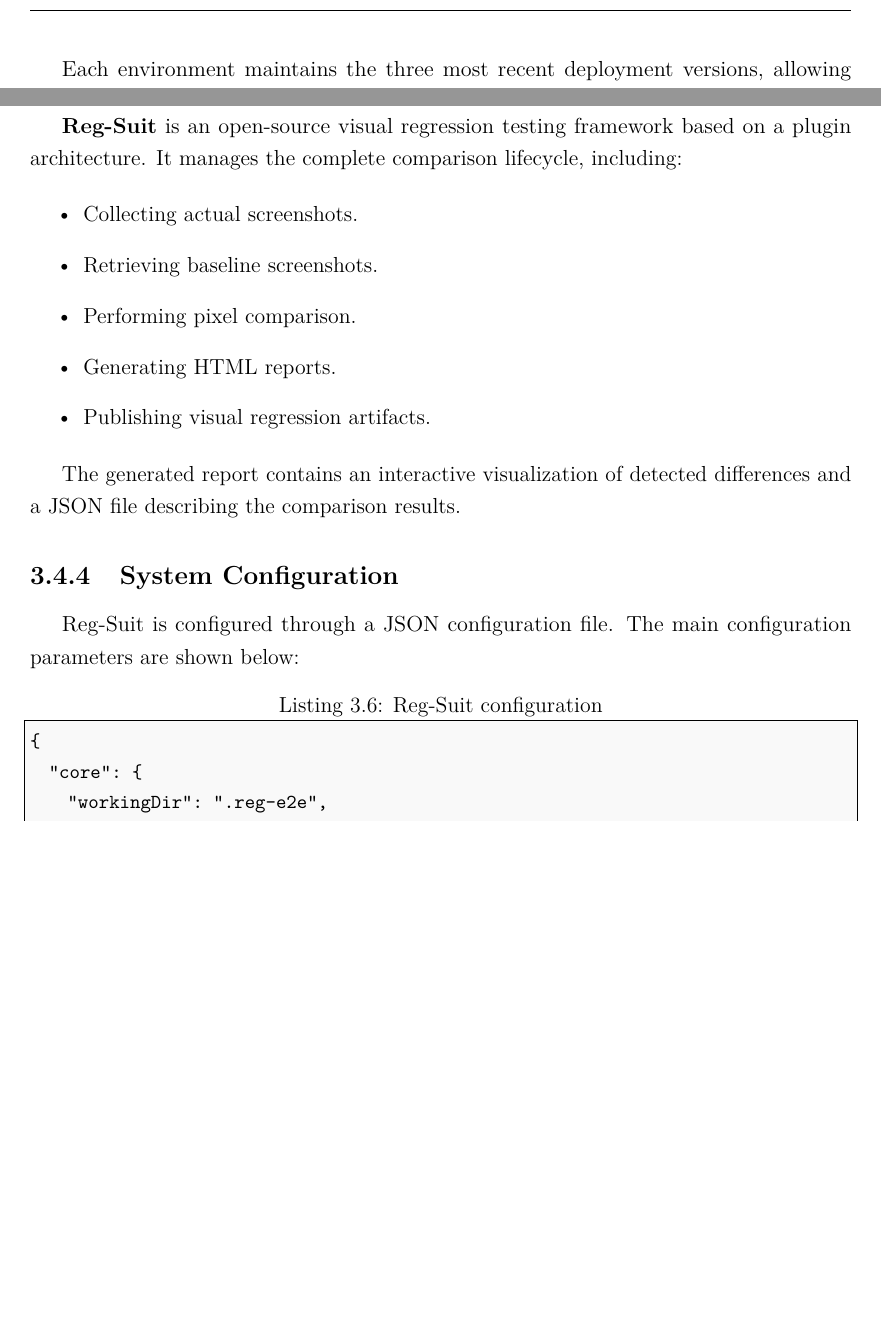
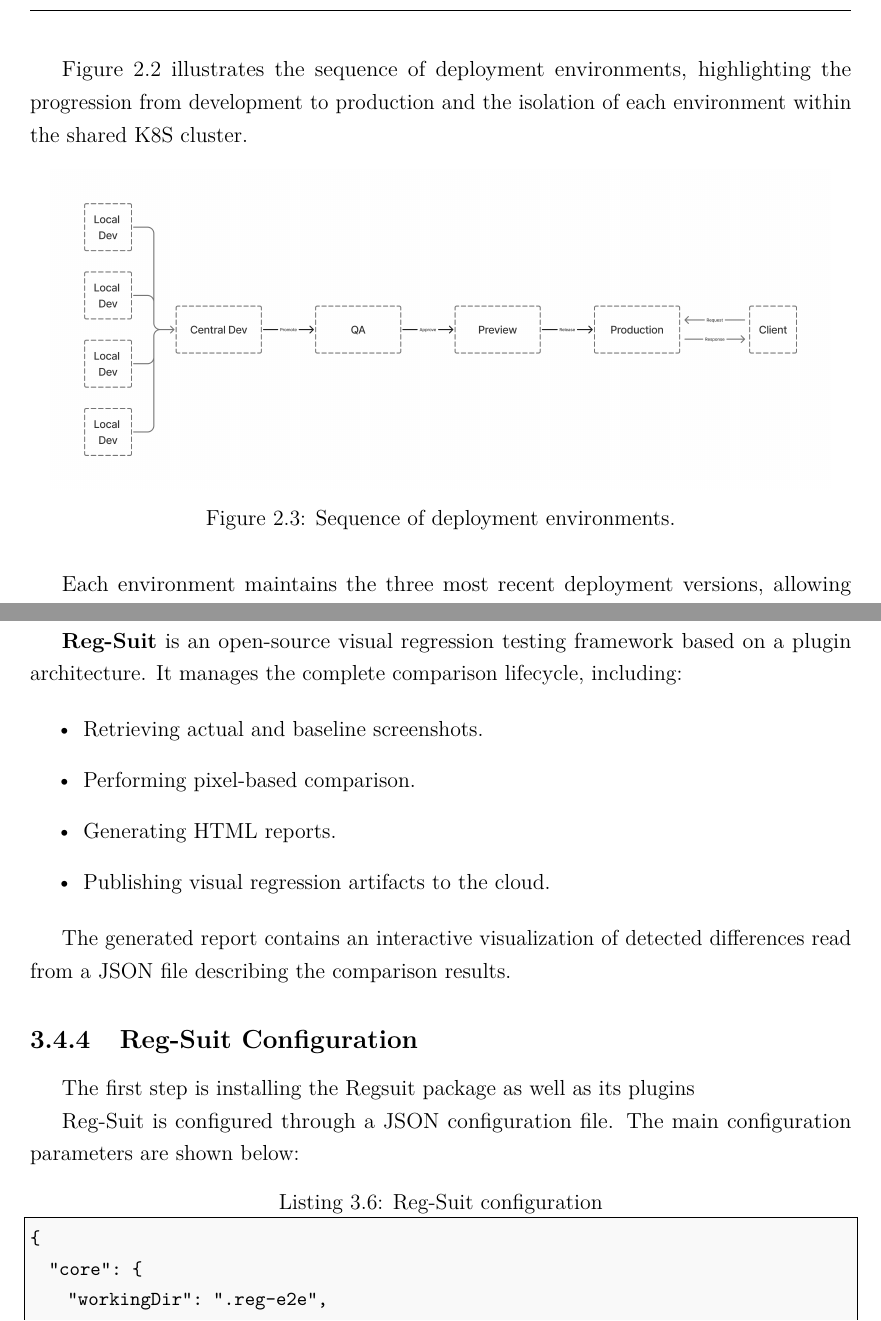
Before and after one commit to razken-hash/rakuten-um-internship-report, a LaTeX thesis (src/main.tex, which reads src/chapters/03_technical_environment.tex, src/chapters/04_tasks_performed/4_vis_reg_tests.tex): two parts of pages 22 and 57 of 66, joined at a grey line, cut at the place of the change, the shorter picture padded with empty space. Compiled offline with pdfLaTeX.

Commit message:
feat(technical_environment): Add deployment environments diagram and update related sections

```diff
--- a/src/chapters/03_technical_environment.tex
+++ b/src/chapters/03_technical_environment.tex
@@ -139,6 +139,15 @@
     \item \textbf{Production (Prod):} The production environment hosts the live applications used by Rakuten France customers. Deployments to this environment are performed after successful validation in previous stages to ensure application stability, reliability, and minimal service disruption.
 \end{itemize}
 
+Figure \ref{fig:architecture} illustrates the sequence of deployment environments, highlighting the progression from development to production and the isolation of each environment within the shared \ac{K8S} cluster.
+
+\begin{figure}[H]
+\centering
+\includegraphics[width=.95\textwidth]{../assets/tech_env/envs.png}
+\caption{Sequence of deployment environments.}
+\label{fig:envs}
+\end{figure}
+
 Each environment maintains the three most recent deployment versions, allowing rollback operations when necessary. Once a new deployment exceeds this limit, the oldest version is automatically removed and can no longer be restored.
 
 This multi-environment deployment strategy facilitates parallel development, comprehensive testing, collaborative validation, and controlled production releases while leveraging a centralized Kubernetes cluster managed by the Infrastructure team.
--- a/src/chapters/04_tasks_performed/4_vis_reg_tests.tex
+++ b/src/chapters/04_tasks_performed/4_vis_reg_tests.tex
@@ -40,16 +40,17 @@
 \textbf{Reg-Suit} is an open-source visual regression testing framework based on a plugin architecture. It manages the complete comparison lifecycle, including:
 
 \begin{itemize}
-    \item Collecting actual screenshots.
-    \item Retrieving baseline screenshots.
-    \item Performing pixel comparison.
+    \item Retrieving actual and baseline screenshots.
+    \item Performing pixel-based comparison.
     \item Generating HTML reports.
-    \item Publishing visual regression artifacts.
+    \item Publishing visual regression artifacts to the cloud.
 \end{itemize}
 
-The generated report contains an interactive visualization of detected differences and a JSON file describing the comparison results.
+The generated report contains an interactive visualization of detected differences read from a JSON file describing the comparison results.
 
-\subsection{System Configuration}
+\subsection{Reg-Suit Configuration}
+
+The first step is installing the Regsuit package as well as its plugins
 
 Reg-Suit is configured through a JSON configuration file. The main configuration parameters are shown below:
 
```
Also changed, not shown: src/chapters/02_company_overview.tex (+2 -0 lines), assets/tech_env/envs.png (added), src/chapters/04_tasks_performed/4_vis_reg_tests.tex (2 more changed lines).
